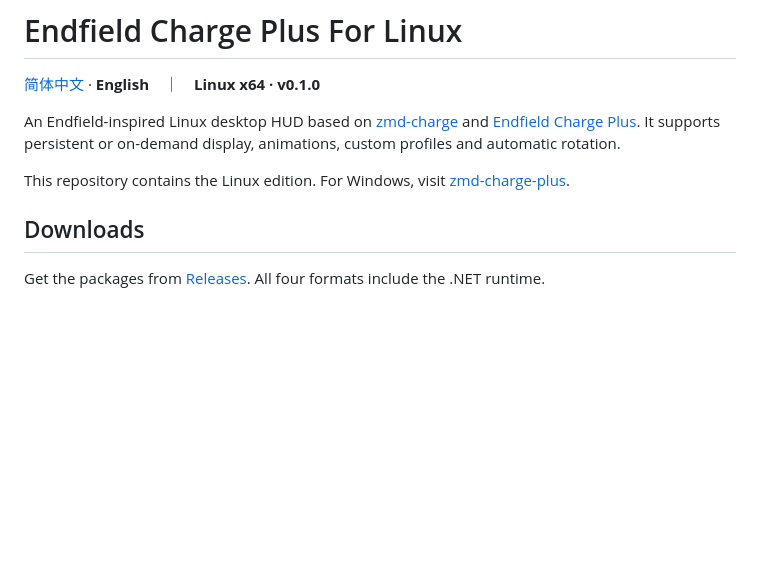
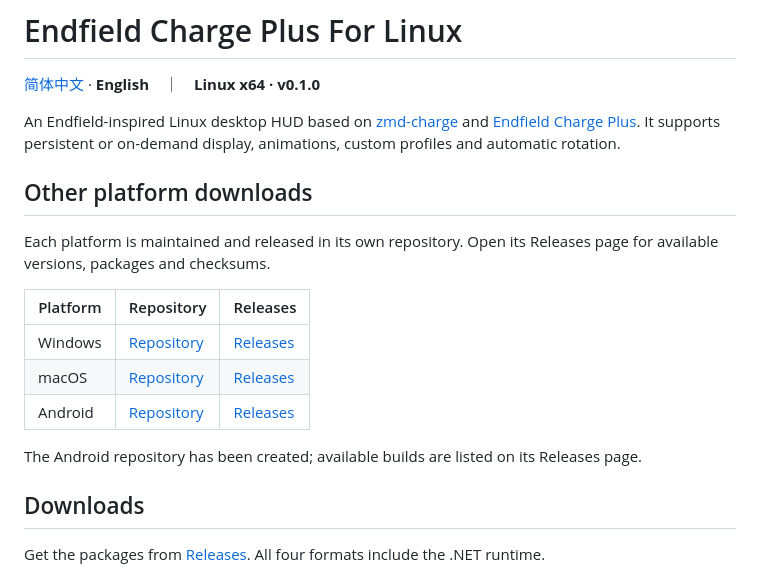
Before and after one commit to GlacierGlimmer/zmd-charge-plus-for-linux, a Markdown page: README.en.md, the part around the change. Drawn GitHub-style; blank space fills up the shorter version.

```diff
--- a/README.en.md
+++ b/README.en.md
@@ -4,7 +4,17 @@
 
 An Endfield-inspired Linux desktop HUD based on [zmd-charge](https://github.com/QinAnze/zmd-charge) and [Endfield Charge Plus](https://github.com/GlacierGlimmer/zmd-charge-plus). It supports persistent or on-demand display, animations, custom profiles and automatic rotation.
 
-This repository contains the Linux edition. For Windows, visit [zmd-charge-plus](https://github.com/GlacierGlimmer/zmd-charge-plus).
+## Other platform downloads
+
+Each platform is maintained and released in its own repository. Open its Releases page for available versions, packages and checksums.
+
+| Platform | Repository | Releases |
+| --- | --- | --- |
+| Windows | [Repository](https://github.com/GlacierGlimmer/zmd-charge-plus) | [Releases](https://github.com/GlacierGlimmer/zmd-charge-plus/releases) |
+| macOS | [Repository](https://github.com/GlacierGlimmer/zmd-charge-plus-for-macos) | [Releases](https://github.com/GlacierGlimmer/zmd-charge-plus-for-macos/releases) |
+| Android | [Repository](https://github.com/GlacierGlimmer/zmd-charge-plus-for-android) | [Releases](https://github.com/GlacierGlimmer/zmd-charge-plus-for-android/releases) |
+
+The Android repository has been created; available builds are listed on its Releases page.
 
 ## Downloads
 
```
Also changed, not shown: README.linux.md (+12 -0 lines), README.md (+11 -1 lines).
